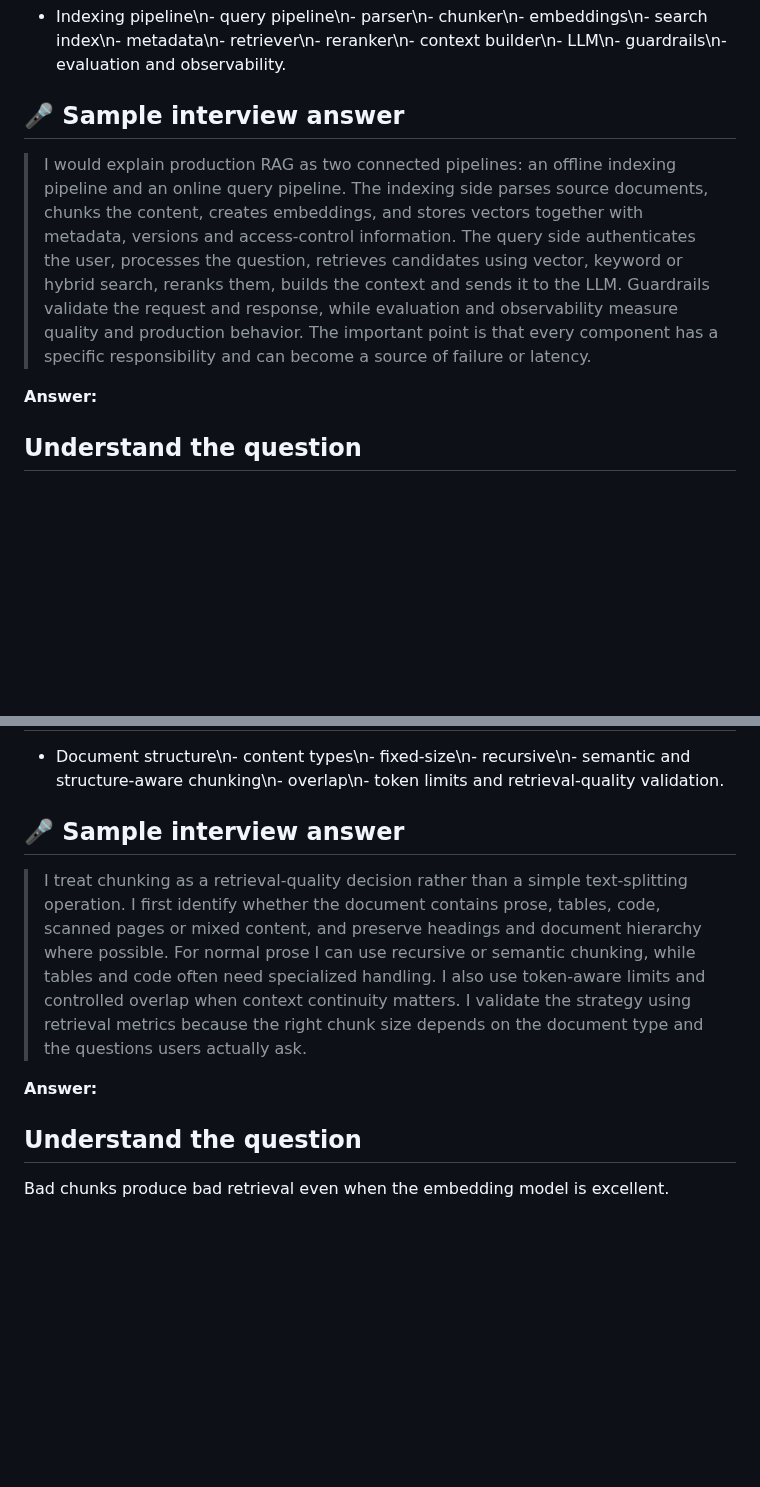
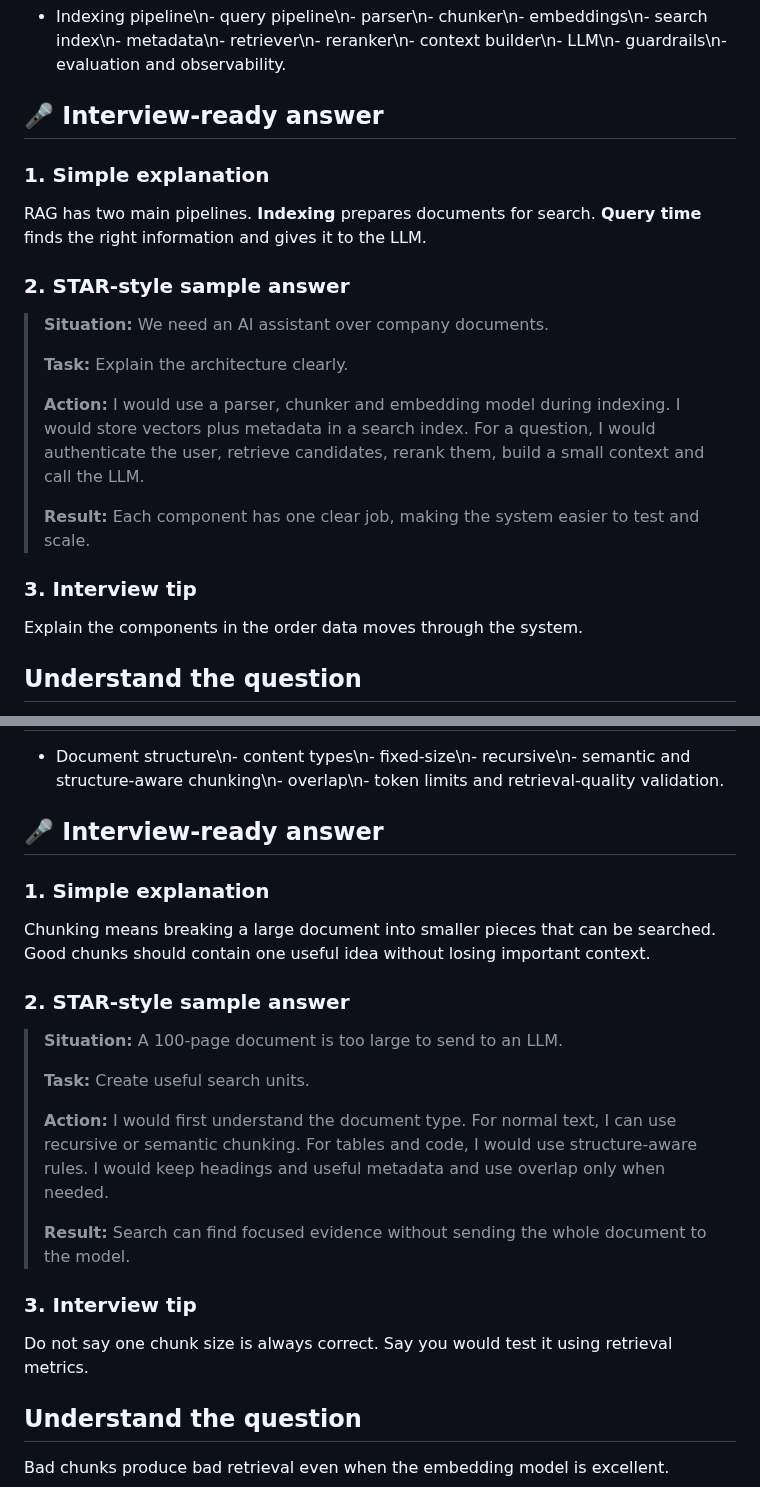
Before and after one commit to azam123/awesome-ai-engineer, a Markdown page: AI-Engineer-Interview-Questions-2026.md, 2 parts joined by grey strips. GitHub-like rendering; blank space fills up the shorter version.

Commit message:
docs: simplify interview answers with structured STAR format

```diff
--- a/AI-Engineer-Interview-Questions-2026.md
+++ b/AI-Engineer-Interview-Questions-2026.md
@@ -209,12 +224,25 @@ Do not answer "RAG is embeddings + vector database + LLM." Explain the complete
 
 - Indexing pipeline\n- query pipeline\n- parser\n- chunker\n- embeddings\n- search index\n- metadata\n- retriever\n- reranker\n- context builder\n- LLM\n- guardrails\n- evaluation and observability.
 
-## 🎤 Sample interview answer
-
-> I would explain production RAG as two connected pipelines: an offline indexing pipeline and an online query pipeline. The indexing side parses source documents, chunks the content, creates embeddings, and stores vectors together with metadata, versions and access-control information. The query side authenticates the user, processes the question, retrieves candidates using vector, keyword or hybrid search, reranks them, builds the context and sends it to the LLM. Guardrails validate the request and response, while evaluation and observability measure quality and production behavior. The important point is that every component has a specific responsibility and can become a source of failure or latency.
-
-
-**Answer:**
+## 🎤 Interview-ready answer
+
+### 1. Simple explanation
+
+RAG has two main pipelines. **Indexing** prepares documents for search. **Query time** finds the right information and gives it to the LLM.
+
+### 2. STAR-style sample answer
+
+> **Situation:** We need an AI assistant over company documents.
+>
+> **Task:**  Explain the architecture clearly.
+>
+> **Action:**  I would use a parser, chunker and embedding model during indexing. I would store vectors plus metadata in a search index. For a question, I would authenticate the user, retrieve candidates, rerank them, build a small context and call the LLM.
+>
+> **Result:**  Each component has one clear job, making the system easier to test and scale.
+
+### 3. Interview tip
+
+Explain the components in the order data moves through the system.
 
 ## Understand the question
 
@@ -311,12 +339,25 @@ public sealed class DocumentChunk
 
 - Document structure\n- content types\n- fixed-size\n- recursive\n- semantic and structure-aware chunking\n- overlap\n- token limits and retrieval-quality validation.
 
-## 🎤 Sample interview answer
-
-> I treat chunking as a retrieval-quality decision rather than a simple text-splitting operation. I first identify whether the document contains prose, tables, code, scanned pages or mixed content, and preserve headings and document hierarchy where possible. For normal prose I can use recursive or semantic chunking, while tables and code often need specialized handling. I also use token-aware limits and controlled overlap when context continuity matters. I validate the strategy using retrieval metrics because the right chunk size depends on the document type and the questions users actually ask.
-
-
-**Answer:**
+## 🎤 Interview-ready answer
+
+### 1. Simple explanation
+
+Chunking means breaking a large document into smaller pieces that can be searched. Good chunks should contain one useful idea without losing important context.
+
+### 2. STAR-style sample answer
+
+> **Situation:** A 100-page document is too large to send to an LLM.
+>
+> **Task:**  Create useful search units.
+>
+> **Action:**  I would first understand the document type. For normal text, I can use recursive or semantic chunking. For tables and code, I would use structure-aware rules. I would keep headings and useful metadata and use overlap only when needed.
+>
+> **Result:**  Search can find focused evidence without sending the whole document to the model.
+
+### 3. Interview tip
+
+Do not say one chunk size is always correct. Say you would test it using retrieval metrics.
 
 ## Understand the question
 
```
Also changed, not shown: other parts of AI-Engineer-Interview-Questions-2026.md (+133 -40 lines).
